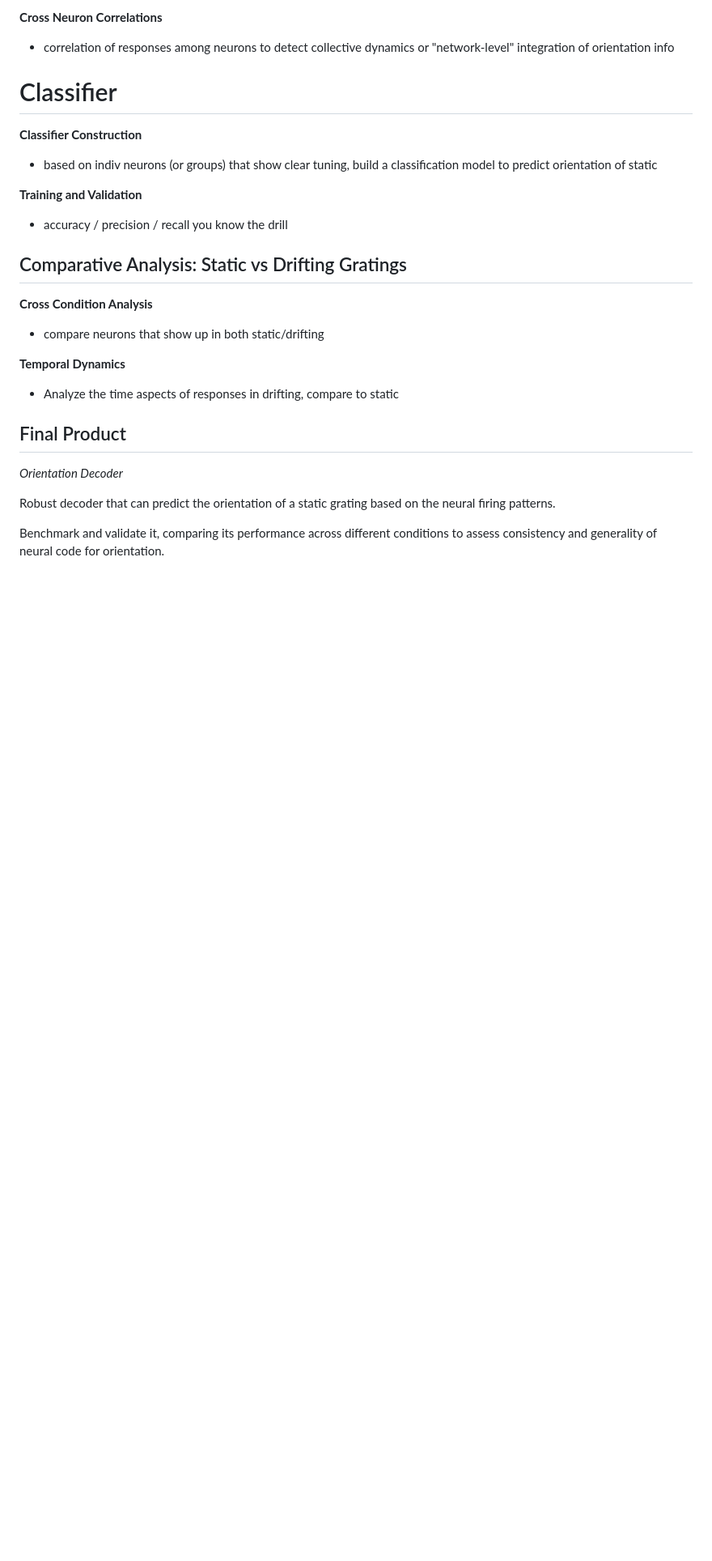
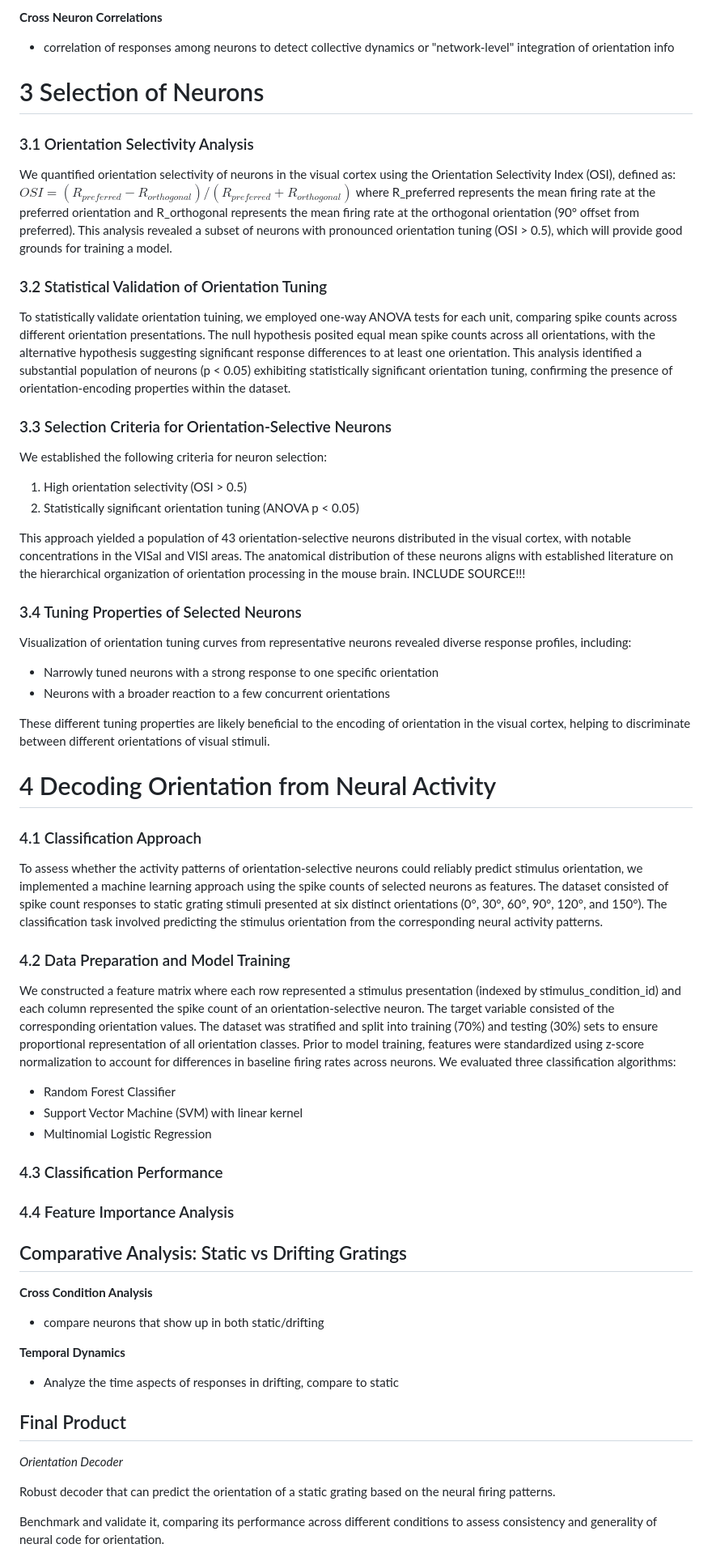
Before and after one commit to tebe-nigrelli/MMN-Group-Project, a Markdown page: Report notes.md, the part around the change. Shown: that part at 81% size. Rendered like a GitHub page; blank space fills up the shorter version.

Commit message:
add: section 3 and 4

```diff
--- a/Report notes.md
+++ b/Report notes.md
@@ -70,13 +70,51 @@ For convenience, we also include both the single plots, showing each region sing
 **Cross Neuron Correlations**
 - correlation of responses among neurons to detect collective dynamics or "network-level" integration of orientation info
 
-# Classifier
+# 3 Selection of Neurons
+### 3.1 Orientation Selectivity Analysis
+We quantified orientation selectivity of neurons in the  visual cortex using the Orientation Selectivity Index (OSI), defined as:
+$OSI = (R_{preferred} - R_{orthogonal})/(R_{preferred} + R_{orthogonal})$
+where R_preferred represents the mean firing rate at the preferred orientation and R_orthogonal represents the mean firing rate at the orthogonal orientation (90° offset from preferred). This analysis revealed a subset of neurons with pronounced orientation tuning (OSI > 0.5), which will provide good grounds for training a model.
 
-**Classifier Construction**
-- based on indiv neurons (or groups) that show clear tuning, build a classification model to predict orientation of static
+### 3.2 Statistical Validation of Orientation Tuning
+To statistically validate orientation tuining, we employed one-way ANOVA tests for each unit, comparing spike counts across different orientation presentations. The null hypothesis posited equal mean spike counts across all orientations, with the alternative hypothesis suggesting significant response differences to at least one orientation. This analysis identified a substantial population of neurons (p < 0.05) exhibiting statistically significant orientation tuning, confirming the presence of orientation-encoding properties within the dataset.
 
-**Training and Validation**
-- accuracy / precision / recall you know the drill
+### 3.3 Selection Criteria for Orientation-Selective Neurons
+We established the following criteria for neuron selection:
+1. High orientation selectivity (OSI > 0.5)
+2. Statistically significant orientation tuning (ANOVA p < 0.05)
+
+This approach yielded a population of 43  orientation-selective neurons distributed in the visual cortex, with notable concentrations in the VISal and VISl areas. The anatomical distribution of these neurons aligns with established literature on the hierarchical organization of orientation processing in the mouse brain. INCLUDE SOURCE!!!
+
+### 3.4 Tuning Properties of Selected Neurons
+Visualization of orientation tuning curves from representative neurons revealed diverse response profiles, including:
+- Narrowly tuned neurons with a strong response to one specific orientation
+- Neurons with a broader reaction to a few concurrent orientations
+
+These different tuning properties are likely beneficial to the encoding of orientation in the visual cortex, helping to discriminate between different orientations of visual stimuli.
+
+# 4 Decoding Orientation from Neural Activity
+
+### 4.1 Classification Approach
+To assess whether the activity patterns of orientation-selective neurons could reliably predict stimulus orientation, we implemented a machine learning approach using the spike counts of selected neurons as features. The dataset consisted of spike count responses to static grating stimuli presented at six distinct orientations (0°, 30°, 60°, 90°, 120°, and 150°). The classification task involved predicting the stimulus orientation from the corresponding neural activity patterns.
+
+### 4.2 Data Preparation and Model Training
+We constructed a feature matrix where each row represented a stimulus presentation (indexed by stimulus_condition_id) and each column represented the spike count of an orientation-selective neuron. The target variable consisted of the corresponding orientation values. The dataset was stratified and split into training (70%) and testing (30%) sets to ensure proportional representation of all orientation classes.
+Prior to model training, features were standardized using z-score normalization to account for differences in baseline firing rates across neurons. We evaluated three classification algorithms:
+
+- Random Forest Classifier
+- Support Vector Machine (SVM) with linear kernel
+- Multinomial Logistic Regression
+
+### 4.3 Classification Performance
+
+
+### 4.4 Feature Importance Analysis
+
+
+
+
+
 
 ## Comparative Analysis: Static vs Drifting Gratings
 
```
